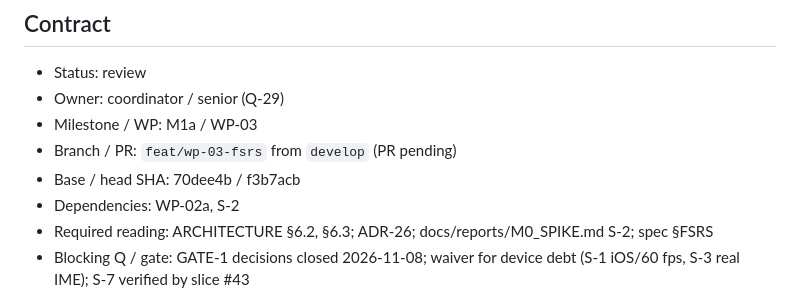
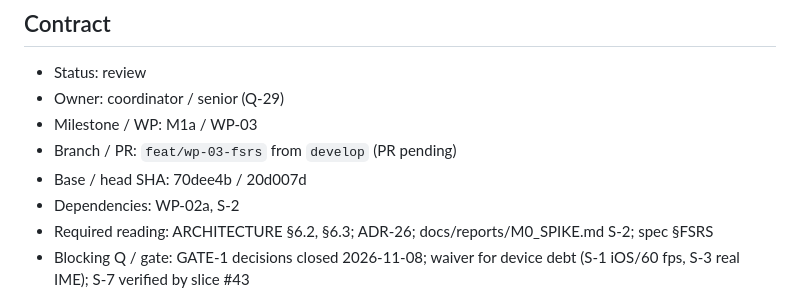
Before and after one commit to nihmtaho/hiraku-native, a Markdown page: .agents/tasks/wp-03-fsrs.md, the part around the change. Rendered like a GitHub page.

Commit message:
docs(tasks): record wp-03 review fixes

```diff
--- a/.agents/tasks/wp-03-fsrs.md
+++ b/.agents/tasks/wp-03-fsrs.md
@@ -6,7 +6,7 @@
 - Owner: coordinator / senior (Q-29)
 - Milestone / WP: M1a / WP-03
 - Branch / PR: `feat/wp-03-fsrs` from `develop` (PR pending)
-- Base / head SHA: 70dee4b / f3b7acb
+- Base / head SHA: 70dee4b / 20d007d
 - Dependencies: WP-02a, S-2
 - Required reading: ARCHITECTURE §6.2, §6.3; ADR-26; docs/reports/M0_SPIKE.md S-2; spec §FSRS
 - Blocking Q / gate: GATE-1 decisions closed 2026-11-08; waiver for device debt (S-1 iOS/60 fps, S-3 real IME); S-7 verified by slice #43
```
